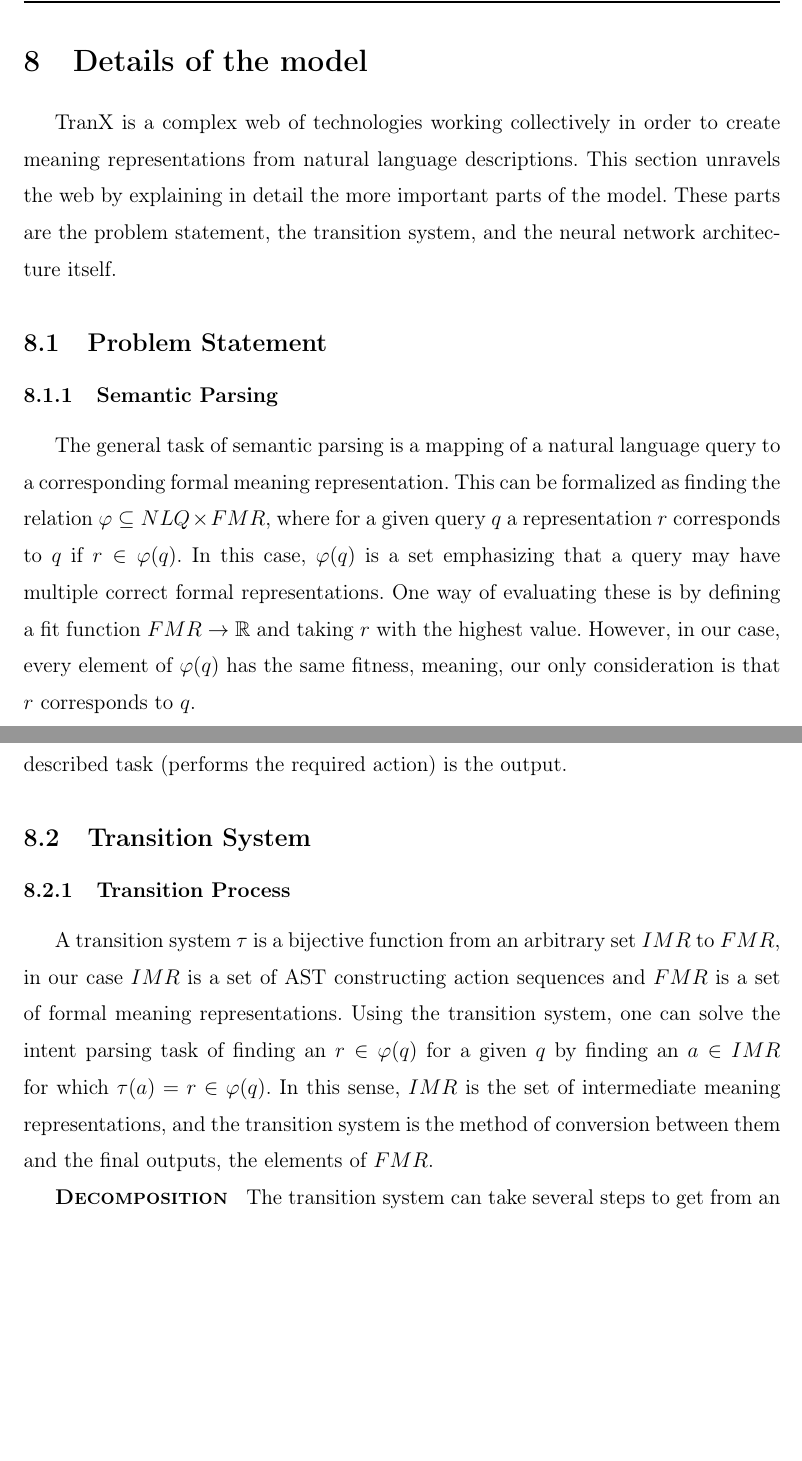
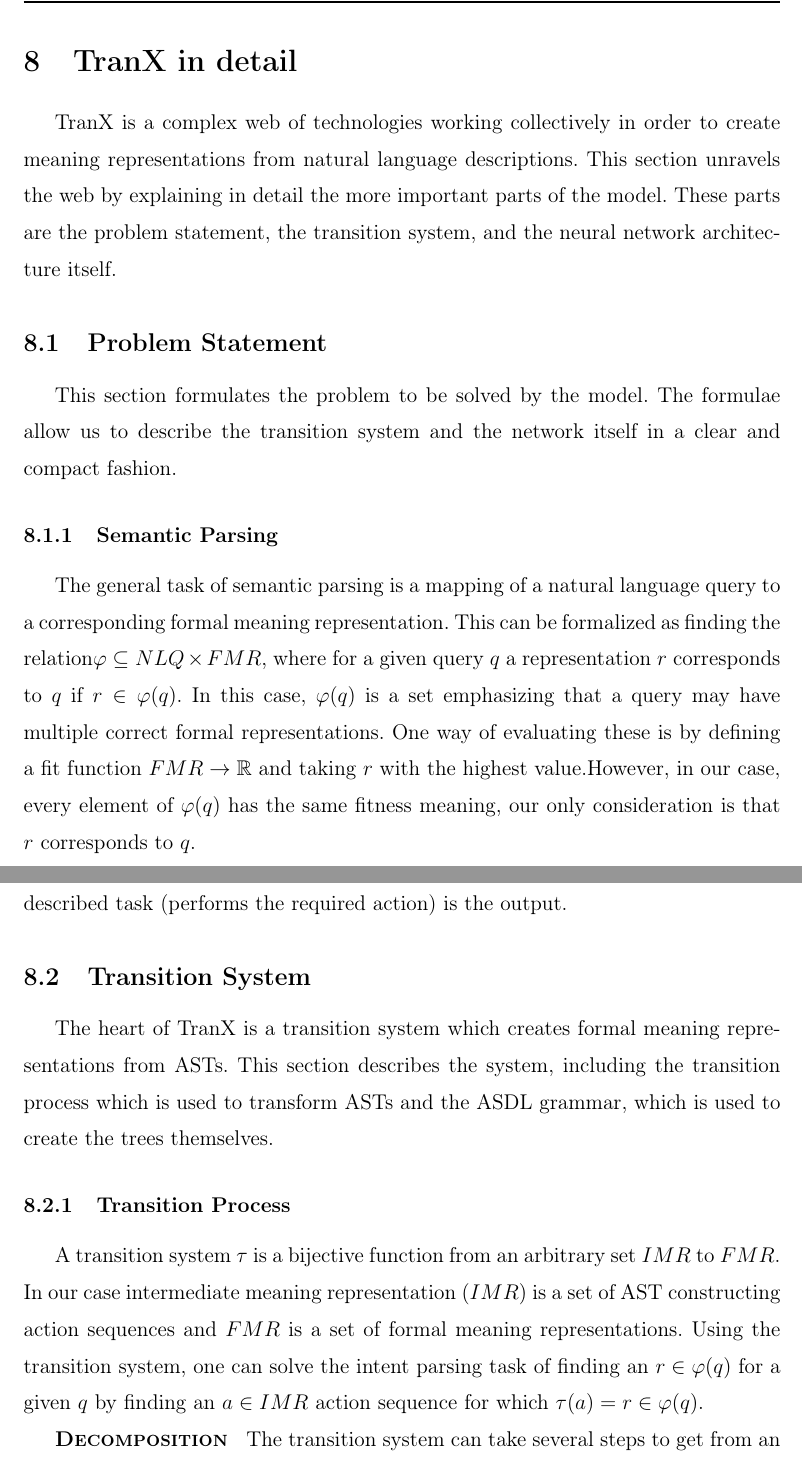
Before and after one commit to richard-rikk/ThesisMSc, a LaTeX thesis (thesis.tex, which reads chapters/tranx_background.tex): two parts of pages 16 and 17 of 36 before the commit and two parts of pages 16 and 17 of 37 after it, joined at a grey line, cut at the place of the change, the shorter picture padded with empty space. Compiled offline with pdfLaTeX.

Commit message:
Adding more tranx_background.tex

```diff
--- a/chapters/tranx_background.tex
+++ b/chapters/tranx_background.tex
@@ -1,22 +1,26 @@
-\section{Details of the model}
+\section{TranX in detail}
 TranX is a complex web of technologies working collectively in order to create meaning
 representations from natural language descriptions. This section unravels the web by
 explaining in detail the more important parts of the model. These parts are the problem
 statement, the transition system, and the neural network architecture itself.
 
 \subsection{Problem Statement}
+This section formulates the problem to be solved by the model. The formulae allow
+us to describe the transition system and the network itself in a clear and compact
+fashion.
 
 \subsubsection{Semantic Parsing}\label{sec:parsing}
 
 The general task of semantic parsing is a mapping of a natural language query to a
-corresponding formal meaning representation. This can be formalized as finding the relation
-\(\varphi \subseteq NLQ \times FMR\)\label{form:fmr}, where for a given query \(q\) a
-representation \(r\) corresponds to \(q\) if \(r \in \varphi(q)\). In this case,
-\( \varphi(q) \) is a set emphasizing that a query may have multiple correct
-formal representations. One way of evaluating these is by defining a fit
-function \( FMR \to \mathbb{R} \) and taking \( r \) with the highest value.
-However, in our case, every element of \( \varphi(q) \) has the same fitness,
-meaning, our only consideration is that \(r\) corresponds to \(q\).
+corresponding formal meaning representation. This can be formalized as finding
+the relation\(\varphi \subseteq NLQ \times FMR\)\label{form:fmr}, where for
+a given query \(q\) a representation \(r\) corresponds to \(q\) if
+\(r \in \varphi(q)\). In this case, \( \varphi(q) \) is a set emphasizing
+that a query may have multiple correct formal representations. One way of
+evaluating these is by defining a fit function \( FMR \to \mathbb{R} \)
+and taking \( r \) with the highest value.However, in our case, every
+element of \( \varphi(q) \) has the same fitness meaning, our only
+consideration is that \(r\) corresponds to \(q\).
 
 For our purposes, a \(q = w_{1} \dots w_{|q|} \in NLQ\) query is a correctly
 formulated body of text in a given natural language, expressed as a sequence of words.
@@ -29,29 +33,37 @@ meaning of \(q\) can be equated with the machine-understandable \(r\).
 
 \subsubsection{Intent Parsing}
 
-Intent parsing is a special case of semantic parsing. In intent parsing, the meaning of
-\(q\) is the object of the intention, the action intended to be carried out. The form in
-which this meaning is to be represented after semantic parsing is such that the original
-action may be performed based solely on the representation.
+Intent parsing is a special case of semantic parsing. In intent parsing,
+the meaning of \(q\) is the object of the intention, the action intended
+to be carried out. The form in which this meaning is to be represented
+after semantic parsing is such that the original action may be performed
+based solely on the representation.
 
-Intent parsing can be used to model the semantic transition that takes place when writing
-a computer program. The programmer has an action in mind that is to be performed by the
-computer upon running the program. This action's description is already formulated by
-the programmer in a natural language before it is implemented in a programming language.
+Intent parsing can be used to model the semantic transition that takes
+place when writing a computer program. The programmer has an action in
+mind that is to be performed by the computer upon running the program.
+This action's description is already formulated by the programmer in a
+natural language before it is implemented in a programming language.
 
-In our case, a natural language description of a programming task (an action to be
-performed by a computer) serves as the input, and a program that solves the described
-task (performs the required action) is the output.
+In our case, a natural language description of a programming task
+(an action to be performed by a computer) serves as the input, and
+a program that solves the described task (performs the required
+action) is the output.
 
 \subsection{Transition System}
 
+The heart of TranX is a transition system which creates formal meaning
+representations from ASTs. This section describes the system, including
+the transition process which is used to transform ASTs and the ASDL
+grammar, which is used to create the trees themselves.
+
 \subsubsection{Transition Process}
 
-A transition system \(\tau\) is a bijective function from an arbitrary set \(IMR\) to \(FMR\),
-in our case \(IMR\) is a set of AST constructing action sequences and \(FMR\) is a set of formal
-meaning representations. Using the transition system, one can solve the intent parsing task of
-finding an \(r \in \varphi(q)\) for a given \(q\) by finding an \(a \in IMR\) for which
-\(\tau(a) = r \in \varphi(q)\). In this sense, \(IMR\) is the set of intermediate meaning
-representations, and the transition system is the method of conversion between them and the
-final outputs, the elements of \(FMR\).
+A transition system \(\tau\) is a bijective function from an arbitrary set
+\(IMR\) to \(FMR\). In our case intermediate meaning representation
+\((IMR)\) is a set of AST constructing action sequences and \(FMR\)
+is a set of formal meaning representations. Using the transition system,
+one can solve the intent parsing task of finding an \(r \in \varphi(q)\)
+for a given \(q\) by finding an \(a \in IMR\) action sequence for which
+\(\tau(a) = r \in \varphi(q)\).
 
```
Also changed, not shown: chapters/tranx_background.tex (68 more changed lines).
